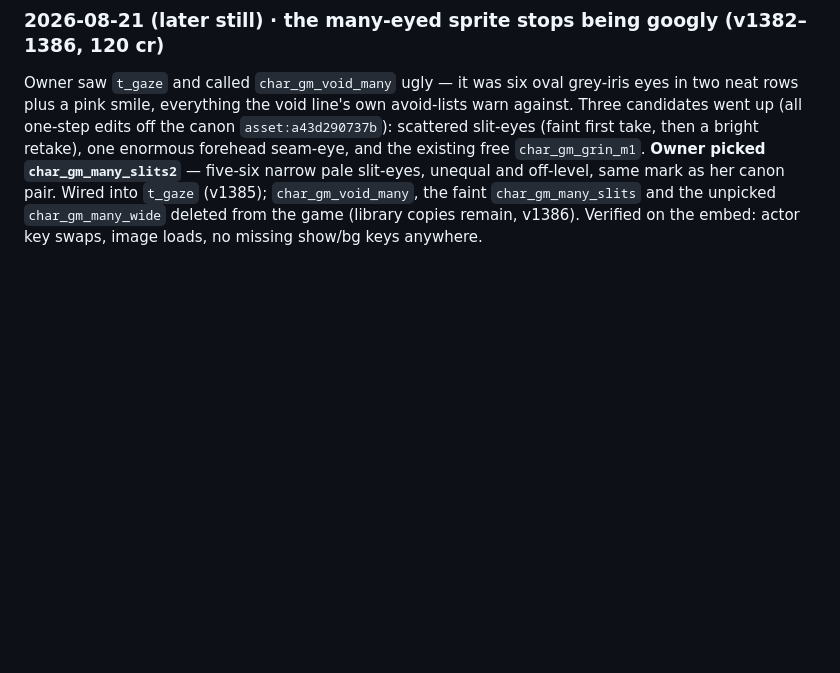
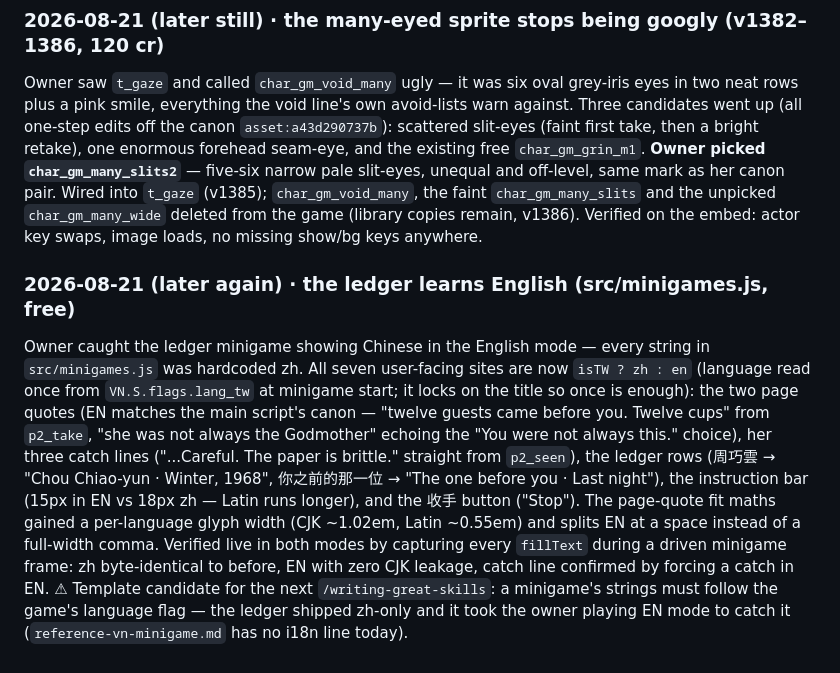
Before and after one commit to nonotaku/gamentic_wrapper, a Markdown page: .scratch/handoff-g96d22c.md, the part around the change. Rendered like a GitHub page; blank space fills up the shorter version.

Commit message:
Tea with the Godmother: the ledger learns English
Co-Authored-By: Claude Fable 5 <noreply@anthropic.com>

```diff
--- a/.scratch/handoff-g96d22c.md
+++ b/.scratch/handoff-g96d22c.md
@@ -570,3 +570,21 @@ picked `char_gm_many_slits2`** — five-six narrow pale slit-eyes, unequal and o
 her canon pair. Wired into `t_gaze` (v1385); `char_gm_void_many`, the faint `char_gm_many_slits` and
 the unpicked `char_gm_many_wide` deleted from the game (library copies remain, v1386). Verified on the
 embed: actor key swaps, image loads, no missing show/bg keys anywhere.
+
+### 2026-08-21 (later again) · the ledger learns English (src/minigames.js, free)
+
+Owner caught the ledger minigame showing Chinese in the English mode — every string in
+`src/minigames.js` was hardcoded zh. All seven user-facing sites are now `isTW ? zh : en`
+(language read once from `VN.S.flags.lang_tw` at minigame start; it locks on the title so once is
+enough): the two page quotes (EN matches the main script's canon — "twelve guests came before you.
+Twelve cups" from `p2_take`, "she was not always the Godmother" echoing the "You were not always
+this." choice), her three catch lines ("...Careful. The paper is brittle." straight from `p2_seen`),
+the ledger rows (周巧雲 → "Chou Chiao-yun · Winter, 1968", 你之前的那一位 → "The one before you ·
+Last night"), the instruction bar (15px in EN vs 18px zh — Latin runs longer), and the 收手 button
+("Stop"). The page-quote fit maths gained a per-language glyph width (CJK ~1.02em, Latin ~0.55em)
+and splits EN at a space instead of a full-width comma. Verified live in both modes by capturing
+every `fillText` during a driven minigame frame: zh byte-identical to before, EN with zero CJK
+leakage, catch line confirmed by forcing a catch in EN. ⚠ Template candidate for the next
+`/writing-great-skills`: a minigame's strings must follow the game's language flag — the ledger
+shipped zh-only and it took the owner playing EN mode to catch it (`reference-vn-minigame.md` has
+no i18n line today).
```
